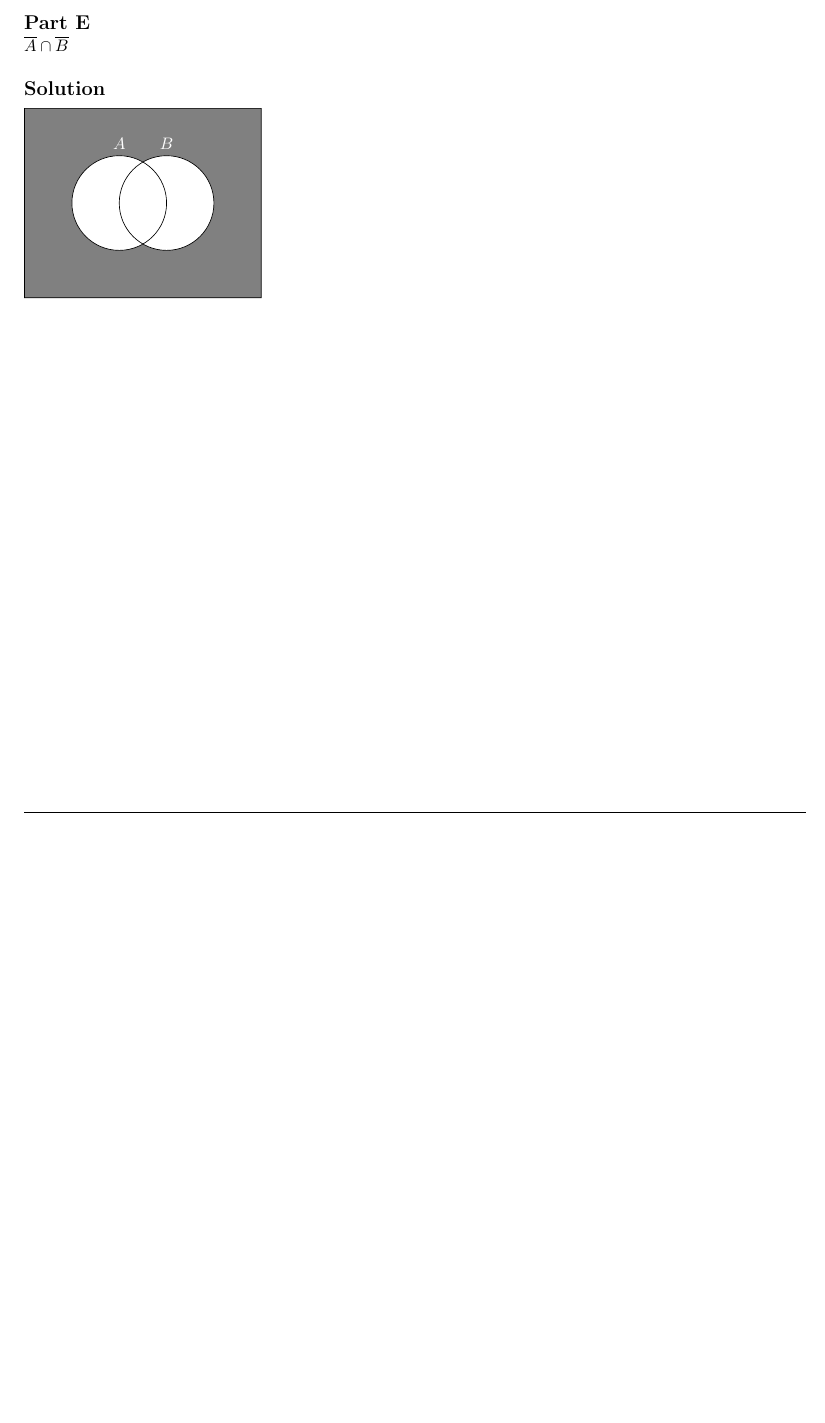
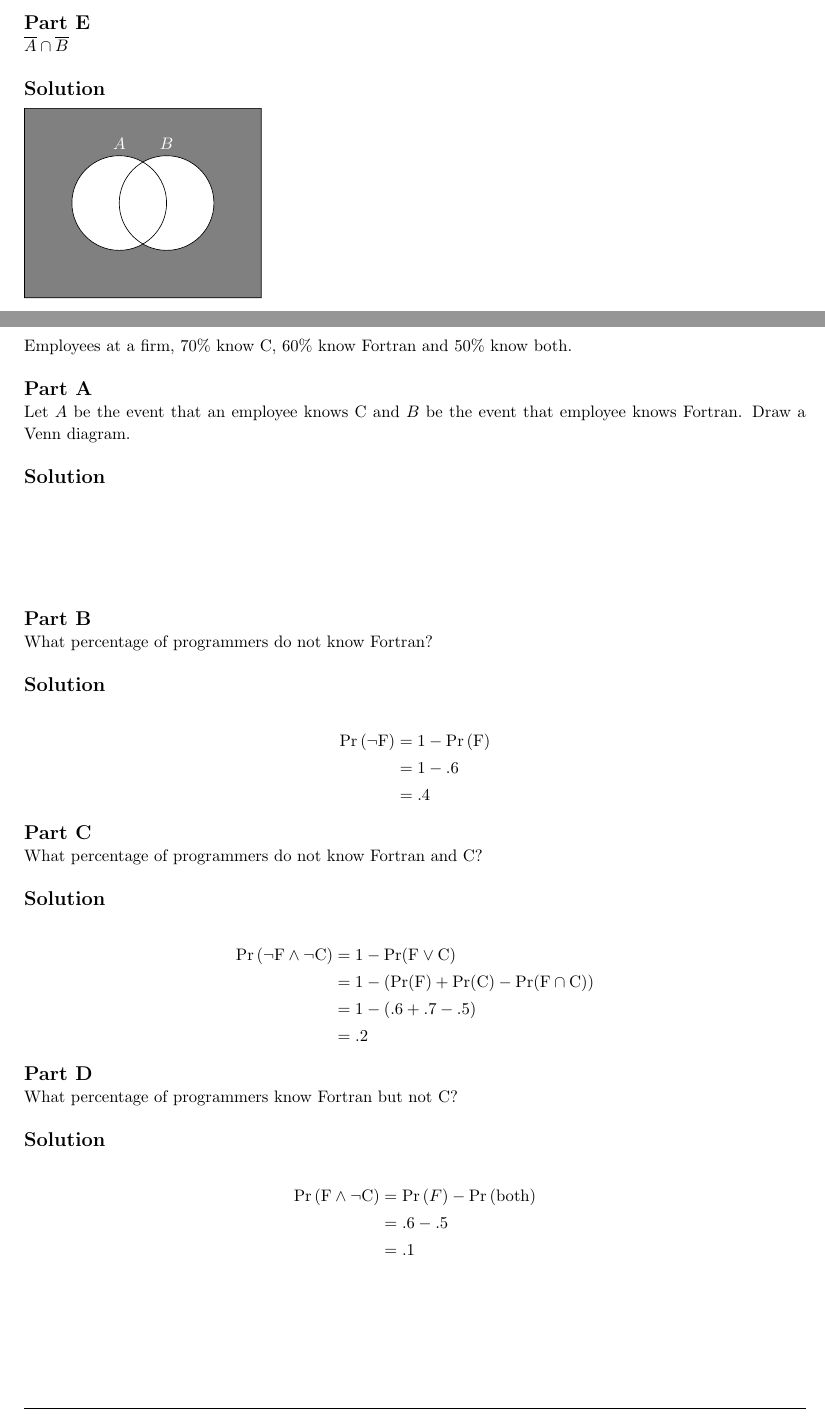
Before and after one commit to jdavis/college-spring-2014, a LaTeX problem sheet (stat330/homework01/solution.tex): part of page 6 of 6 before the commit and two parts of pages 6 and 7 of 7 after it, the two joined at a grey line, cut so that both start at the same text, the shorter picture padded with empty space. Compiled offline with pdfLaTeX.

Commit message:
Solve problem 5

```diff
--- a/stat330/homework01/solution.tex
+++ b/stat330/homework01/solution.tex
@@ -400,4 +400,74 @@
 
 \end{homeworkProblem}
 
+\pagebreak
+
+\begin{homeworkProblem}
+    Employees at a firm, 70\% know C, 60\% know Fortran and 50\% know both.
+    \\
+
+    \part
+
+    Let \(A\) be the event that an employee knows C and \(B\) be the event that
+    employee knows Fortran. Draw a Venn diagram.
+    \\
+
+    \solution
+
+    \vspace{1in}
+
+    \part
+
+    What percentage of programmers do not know Fortran?
+    \\
+
+    \solution
+
+    \[
+        \begin{split}
+            \Pr{(\neg \mbox{F})} &= 1 - \Pr{(\mbox{F})}
+            \\
+            &= 1 - .6
+            \\
+            &= .4
+        \end{split}
+    \]
+
+    \part
+
+    What percentage of programmers do not know Fortran and C?
+    \\
+
+    \solution
+
+    \[
+        \begin{split}
+            \Pr{(\neg \mbox{F} \land \neg \mbox{C})} &= 1 - \Pr(\mbox{F} \lor \mbox{C})
+            \\
+            &= 1 - (\Pr(\mbox{F}) + \Pr(\mbox{C}) - \Pr(\mbox{F} \cap \mbox{C}))
+            \\
+            &= 1 - (.6 + .7 - .5)
+            \\
+            &= .2
+        \end{split}
+    \]
+
+    \part
+
+    What percentage of programmers know Fortran but not C?
+    \\
+
+    \solution
+
+    \[
+        \begin{split}
+            \Pr{(\mbox{F} \land \neg \mbox{C})} &= \Pr{(F)} - \Pr{(\mbox{both})}
+            \\
+            &= .6 - .5
+            \\
+            &= .1
+        \end{split}
+    \]
+\end{homeworkProblem}
+
 \end{document}
```
